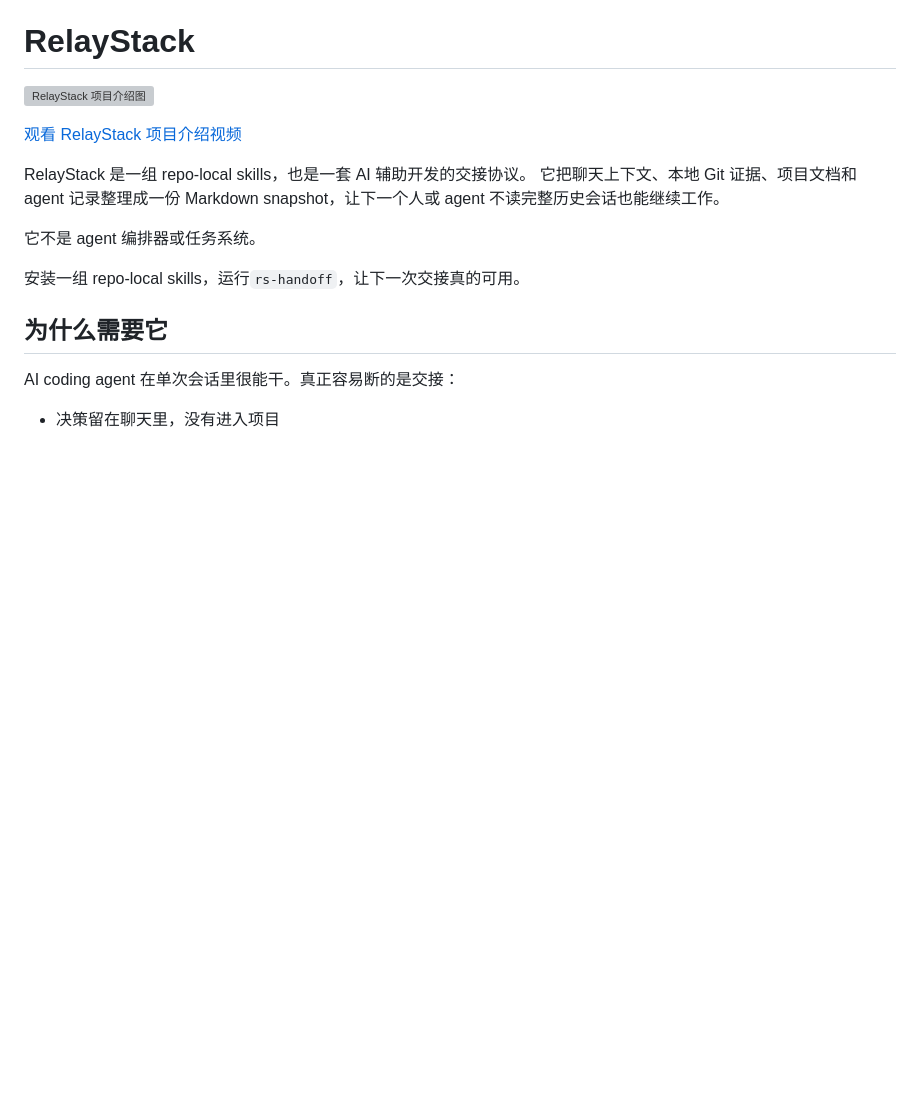
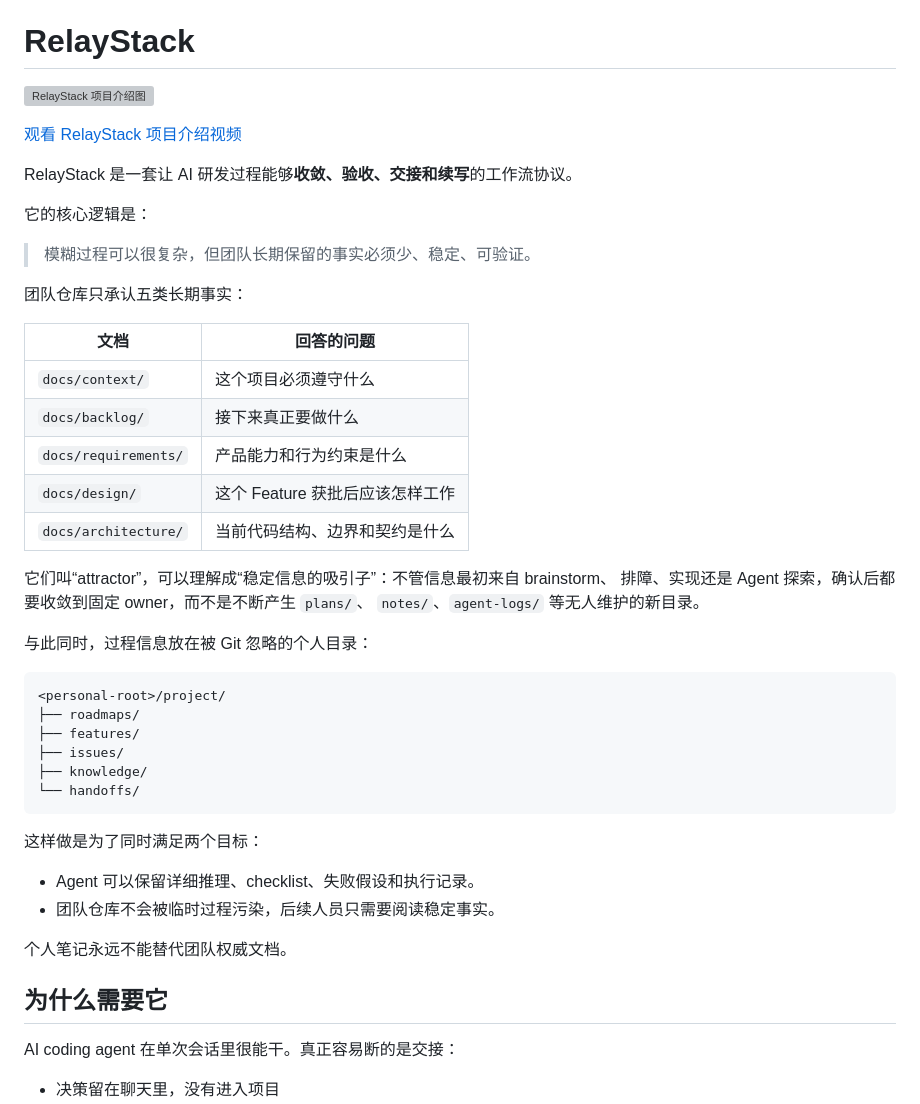
Before and after one commit to waterbird-i/RelayStack, a Markdown page: README.zh-CN.md, the part around the change. Rendered like a GitHub page; blank space fills up the shorter version; grey boxes are pictures that could not be loaded.

Commit message:
Clarify RelayStack protocol and documentation layers

````diff
--- a/README.zh-CN.md
+++ b/README.zh-CN.md
@@ -8,13 +8,43 @@
 
 [观看 RelayStack 项目介绍视频](reports/assets/relaystack-intro.mp4)
 
-RelayStack 是一组 repo-local skills，也是一套 AI 辅助开发的交接协议。
-它把聊天上下文、本地 Git 证据、项目文档和 agent 记录整理成一份 Markdown
-snapshot，让下一个人或 agent 不读完整历史会话也能继续工作。
+RelayStack 是一套让 AI 研发过程能够**收敛、验收、交接和续写**的工作流协议。
 
-它不是 agent 编排器或任务系统。
+它的核心逻辑是：
 
-安装一组 repo-local skills，运行`rs-handoff`，让下一次交接真的可用。
+> 模糊过程可以很复杂，但团队长期保留的事实必须少、稳定、可验证。
+
+团队仓库只承认五类长期事实：
+
+| 文档 | 回答的问题 |
+|---|---|
+| `docs/context/` | 这个项目必须遵守什么 |
+| `docs/backlog/` | 接下来真正要做什么 |
+| `docs/requirements/` | 产品能力和行为约束是什么 |
+| `docs/design/` | 这个 Feature 获批后应该怎样工作 |
+| `docs/architecture/` | 当前代码结构、边界和契约是什么 |
+
+它们叫“attractor”，可以理解成“稳定信息的吸引子”：不管信息最初来自 brainstorm、
+排障、实现还是 Agent 探索，确认后都要收敛到固定 owner，而不是不断产生 `plans/`、
+`notes/`、`agent-logs/` 等无人维护的新目录。
+
+与此同时，过程信息放在被 Git 忽略的个人目录：
+
+```text
+<personal-root>/project/
+├── roadmaps/
+├── features/
+├── issues/
+├── knowledge/
+└── handoffs/
+```
+
+这样做是为了同时满足两个目标：
+
+- Agent 可以保留详细推理、checklist、失败假设和执行记录。
+- 团队仓库不会被临时过程污染，后续人员只需要阅读稳定事实。
+
+个人笔记永远不能替代团队权威文档。
 
 ## 为什么需要它
 
````
